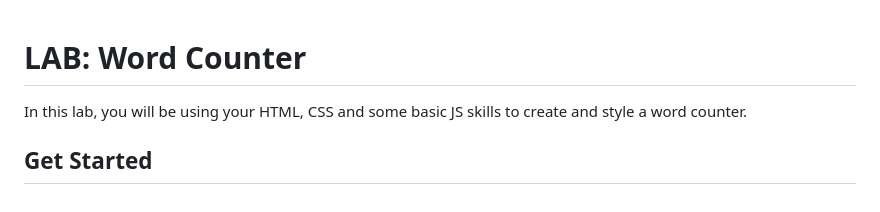
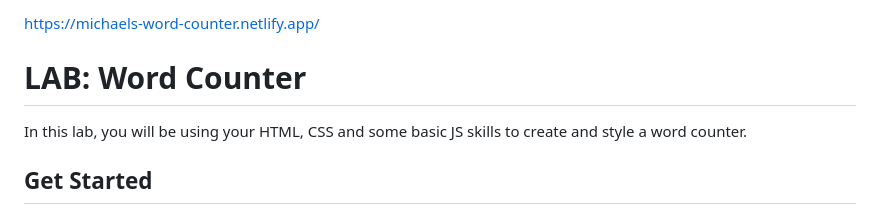
Before and after one commit to mpnunan/LAB-word-counter, a Markdown page: README.md, the part around the change. Drawn GitHub-style.

```diff
--- a/README.md
+++ b/README.md
@@ -1,3 +1,5 @@
+https://michaels-word-counter.netlify.app/
+
 # LAB: Word Counter
 
 In this lab, you will be using your HTML, CSS and some basic JS skills to create and style a word counter.
```
